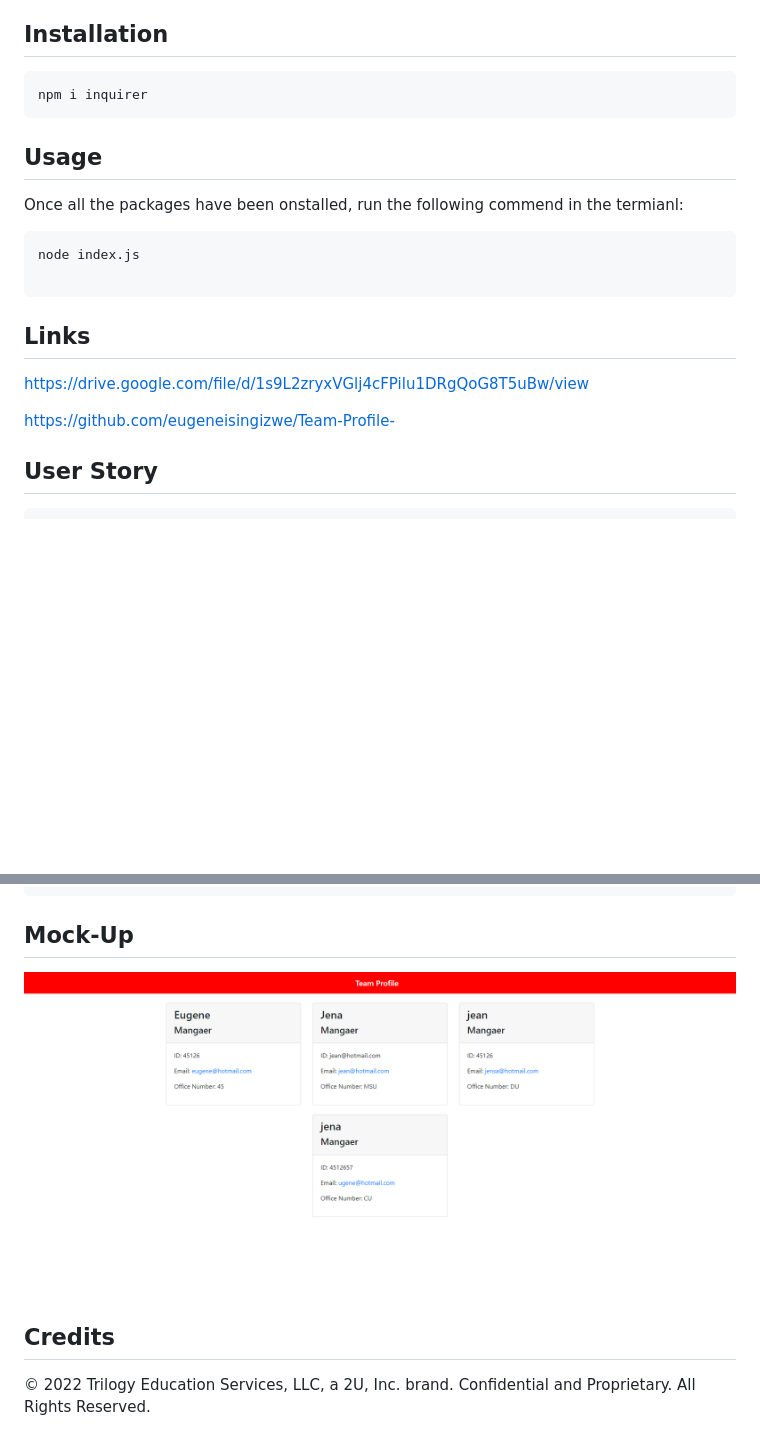
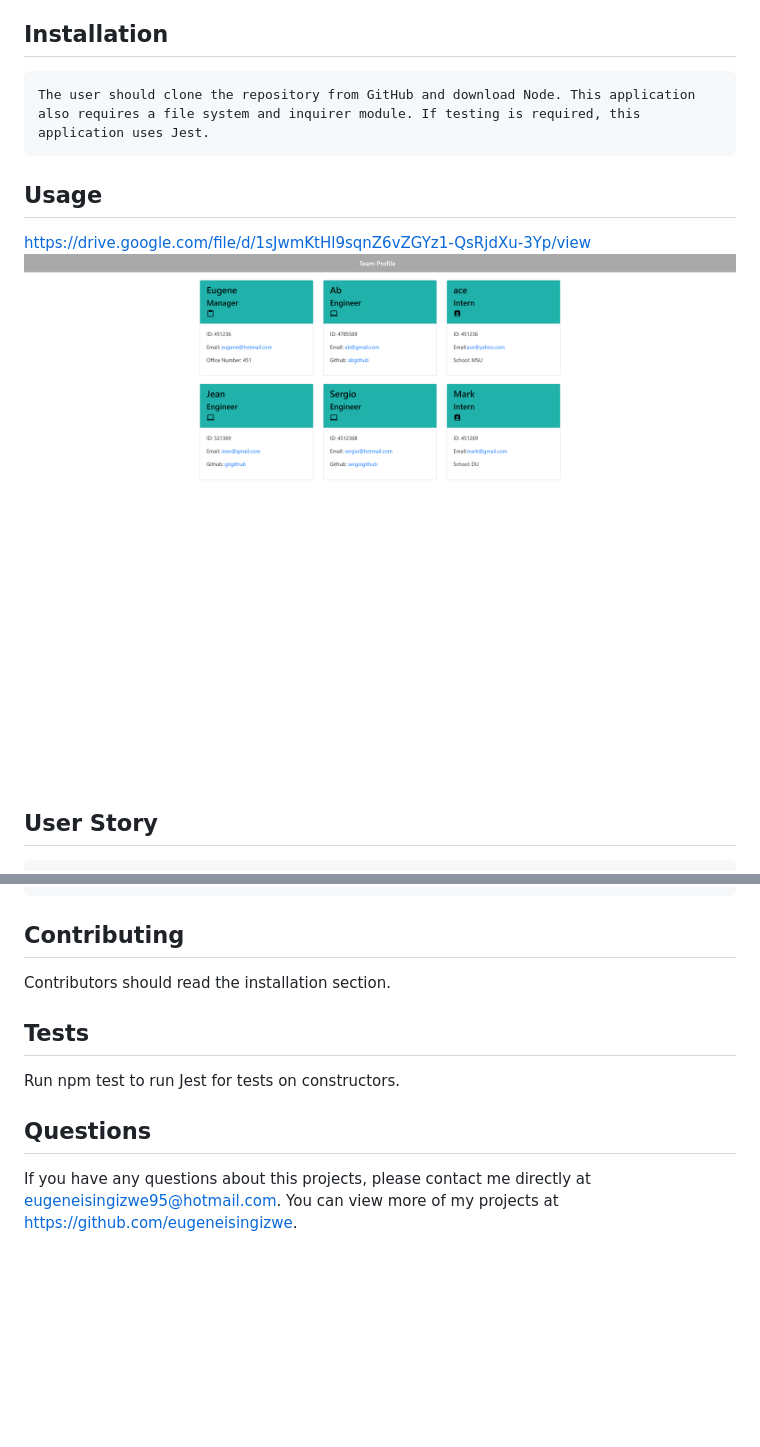
Before and after one commit to eugeneisingizwe/Team-Profile-, a Markdown page: README.md, 2 parts joined by grey strips. Drawn GitHub-style; pictures changed too: Develop/assets/image/_C__Users_eugen_bootcamp_gitlab_Team-Profile-_Develop_dist_index.html (2).png (added); blank space fills up the shorter version.

````diff
--- a/README.md
+++ b/README.md
@@ -13,25 +13,12 @@
 
 ## Installation
 ```
-npm i inquirer
+The user should clone the repository from GitHub and download Node. This application also requires a file system and inquirer module. If testing is required, this application uses Jest.
 ```
 
 ## Usage
-Once all the packages have been onstalled, run the following commend in the termianl:
-```
-node index.js
-
-```
-
-
-## Links
-
-https://drive.google.com/file/d/1s9L2zryxVGlj4cFPilu1DRgQoG8T5uBw/view
-
-https://github.com/eugeneisingizwe/Team-Profile-
-
-
-
+https://drive.google.com/file/d/1sJwmKtHl9sqnZ6vZGYz1-QsRjdXu-3Yp/view
+![screenshoot of the created HTML page](./Develop/assets/image/_C__Users_eugen_bootcamp_gitlab_Team-Profile-_Develop_dist_index.html%20(2).png)
 
 ## User Story
 ```AS A manager
@@ -60,9 +47,10 @@ WHEN I decide to finish building my team
 THEN I exit the application, and the HTML is generated
 ```
 
-## Mock-Up
+## Contributing
+Contributors should read the installation section.
 
-![screenshoot of the created HTML page](./Develop/assets/image/screenshot.png)
-
-## Credits
-© 2022 Trilogy Education Services, LLC, a 2U, Inc. brand. Confidential and Proprietary. All Rights Reserved.
+## Tests
+Run npm test to run Jest for tests on constructors.
+## Questions
+If you have any questions about this projects, please contact me directly at eugeneisingizwe95@hotmail.com. You can view more of my projects at https://github.com/eugeneisingizwe.
````
Also changed, not shown: Develop/10-object-oriented-programming-homework-demo.png (deleted), 5 other files.
